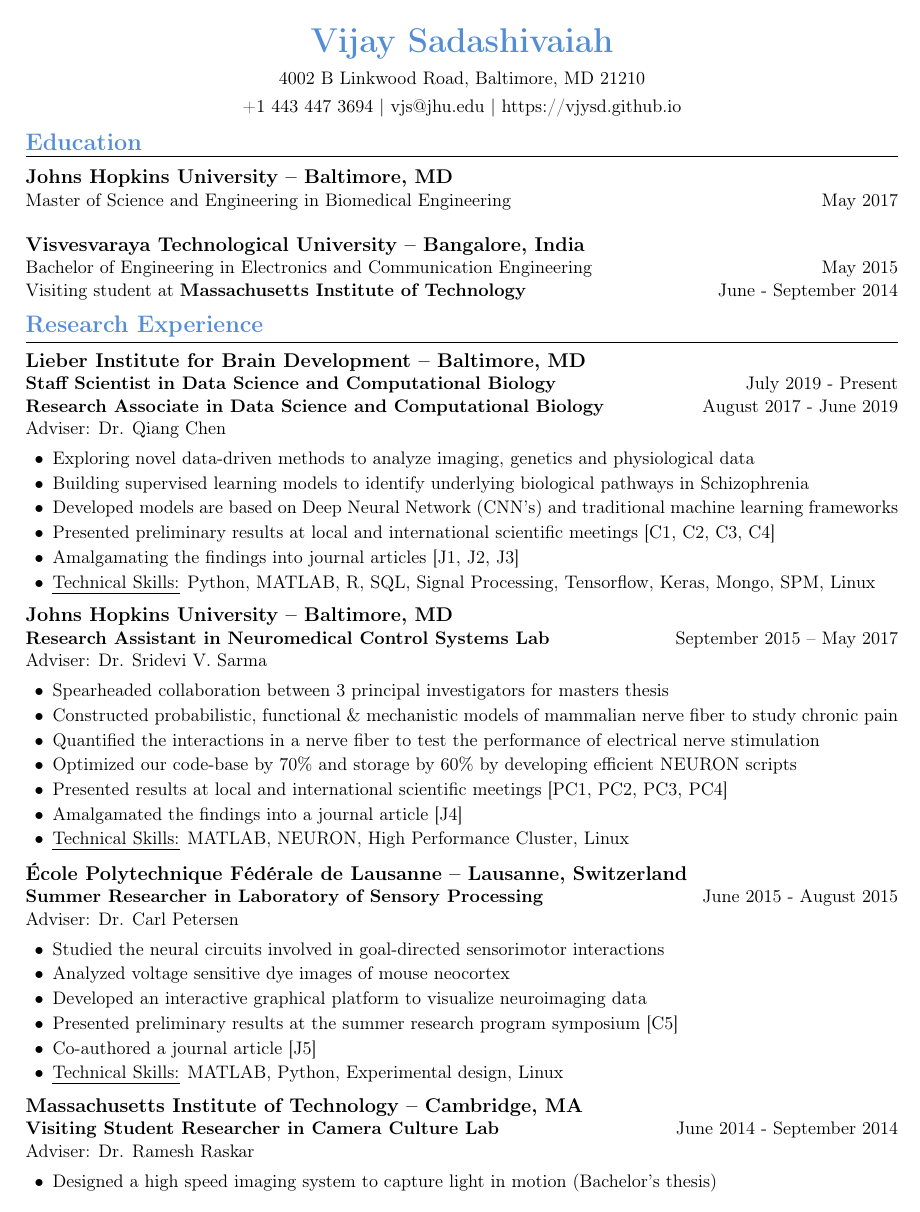
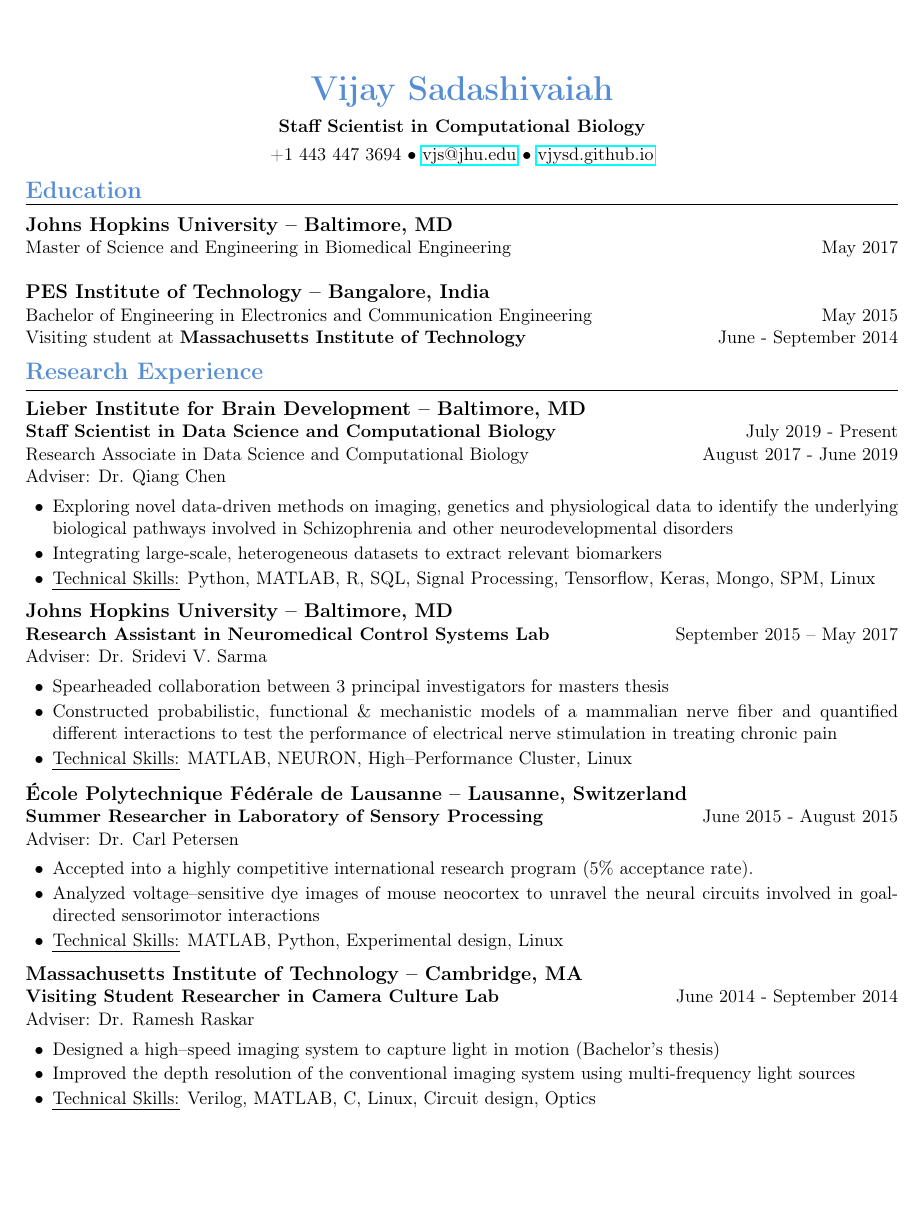
Before and after one commit to vjysd/cv, a LaTeX CV (Sadashivaiah_CV.tex, which reads resume.cls): page 1 of 4. Compiled offline with pdfLaTeX.

Commit message:
Updated descriptions

```diff
--- a/Sadashivaiah_CV.tex
+++ b/Sadashivaiah_CV.tex
@@ -25,13 +25,13 @@
 \renewcommand{\headrulewidth}{0pt}
 %\rhead{Vijay Sadashivaiah}
 \newcommand{\tabitem}{~~\llap{\textbullet}~~}
-\usepackage[left=0.6in,top=0.6in,right=0.6in,bottom=0.6in]{geometry}
+\usepackage[left=0.6in,top=1in,right=0.6in,bottom=1in]{geometry}
 \name{Vijay Sadashivaiah}
-\address{+1 443 447 3694 \\ vjs@jhu.edu \\ https://vjysd.github.io}
-\address{4002 B Linkwood Road, Baltimore, MD 21210}
+\address{+1 443 447 3694 $\bullet$ \href{mailto://vjs@jhu.edu}{vjs@jhu.edu} $\bullet$ \href{https://vjysd.github.io}{vjysd.github.io}}
+\address{\bf Staff Scientist in Computational Biology}
 %\def\nameskip{\bigskip}
 \def\sectionskip{\medskip}
-\lhead{\textit{Vijay Sadashivaiah}}
+\lhead{\textit{Vijay Sadashivaiah -- Updated Fall 2019}}
 
 \begin{document}
 \thispagestyle{empty}
@@ -41,7 +41,7 @@
 {Master of Science and Engineering in Biomedical Engineering} & May 2017 \\
 %$\>\>$Thesis: {``Towards Pain Control by Modelling the Interactions in a Mammalian Nerve Fiber''}
 \\
-\textbf{\large Visvesvaraya Technological University -- Bangalore, India} & \\
+\textbf{\large PES Institute of Technology -- Bangalore, India} & \\
 {Bachelor of Engineering in Electronics and Communication Engineering} & May 2015 \\
 Visiting student at \textbf{Massachusetts Institute of Technology} & June - September 2014
 %$\>\>$Thesis: {``Transient Imaging: Seeing the Unseen''}
@@ -49,34 +49,30 @@
   \end{rSection}
   \begin{rSection}{Research Experience}
 \begin{rSubsectionPromotion}{Lieber Institute for Brain Development -- Baltimore, MD}{}{Staff Scientist in Data Science and Computational Biology}{July 2019 - Present}{Research Associate in Data Science and Computational Biology}{August 2017 - June 2019}{Adviser: Dr. Qiang Chen}
-\item Exploring novel data-driven methods to analyze imaging, genetics and physiological data
-\item Building supervised learning models to identify underlying biological pathways in Schizophrenia
-\item Developed models are based on Deep Neural Network (CNN's) and traditional machine learning frameworks
-\item Presented preliminary results at local and international scientific meetings [C1, C2, C3, C4]
-\item Amalgamating the findings into journal articles [J1, J2, J3]
+\item Exploring novel data-driven methods on imaging, genetics and physiological data to identify the underlying biological pathways involved in Schizophrenia and other neurodevelopmental disorders
+\item Integrating large-scale, heterogeneous datasets to extract relevant biomarkers
+%\item Presented preliminary results at local and international scientific meetings [C1, C2, C3, C4]
+%\item Amalgamating the findings into journal articles [J1, J2, J3]
 \item \uline{Technical Skills:} Python, MATLAB, R, SQL, Signal Processing, Tensorflow, Keras, Mongo, SPM, Linux
     \end{rSubsectionPromotion}
 
     \begin{rSubsection}{Johns Hopkins University -- Baltimore, MD}{}{Research Assistant in Neuromedical Control Systems Lab}{September 2015 -- May 2017}{Adviser: Dr. Sridevi V. Sarma}
 \item Spearheaded collaboration between 3 principal investigators for masters thesis
-\item Constructed probabilistic, functional \& mechanistic models of mammalian nerve fiber to study chronic pain
-\item Quantified the interactions in a nerve fiber to test the performance of electrical nerve stimulation
-\item Optimized our code-base by 70\% and storage by 60\% by developing efficient NEURON scripts
-\item Presented results at local and international scientific meetings [PC1, PC2, PC3, PC4]
-\item Amalgamated the findings into a journal article [J4]
-\item \uline{Technical Skills:} MATLAB, NEURON, High Performance Cluster, Linux
+\item Constructed probabilistic, functional \& mechanistic models of a mammalian nerve fiber and quantified different interactions to test the performance of electrical nerve stimulation in treating chronic pain
+%\item Optimized our code-base by 70\% and storage by 60\% by developing efficient NEURON scripts
+%\item Presented results at local and international scientific meetings [PC1, PC2, PC3, PC4]
+%\item Amalgamated the findings into a journal article [J4]
+\item \uline{Technical Skills:} MATLAB, NEURON, High--Performance Cluster, Linux
     \end{rSubsection}
 
     \begin{rSubsection}{École Polytechnique Fédérale de Lausanne -- Lausanne, Switzerland}{}{Summer Researcher in Laboratory of Sensory Processing}{June 2015 - August 2015}{Adviser: Dr. Carl Petersen}
-\item Studied the neural circuits involved in goal-directed sensorimotor interactions
-\item Analyzed voltage sensitive dye images of mouse neocortex
-\item Developed an interactive graphical platform to visualize neuroimaging data
-\item Presented preliminary results at the summer research program symposium [C5]
-\item Co-authored a journal article [J5]
+\item Accepted into a highly competitive international research program (5\% acceptance rate).
+\item Analyzed voltage--sensitive dye images of mouse neocortex to unravel the neural circuits involved in goal-directed sensorimotor interactions
+%\item Developed an interactive graphical platform to visualize neuroimaging data
+%\item Presented preliminary results at the summer research program symposium [C5]
+%\item Co-authored a journal article [J5]
 \item \uline{Technical Skills:} MATLAB, Python, Experimental design, Linux
     \end{rSubsection}
     \begin{rSubsection}{Massachusetts Institute of Technology -- Cambridge, MA}{}{Visiting Student Researcher in Camera Culture Lab}{June 2014 - September 2014}{Adviser: Dr. Ramesh Raskar}
-\item Designed a high speed imaging system to capture light in motion (Bachelor's thesis)
-\item Improved the depth resolution of conventional imaging system using multi-frequency light sources
-\item Authored a do it yourself manual for the imaging system
-\item Featured on MIT website and BBC news
+\item Designed a high--speed imaging system to capture light in motion (Bachelor's thesis)
+\item Improved the depth resolution of  the conventional imaging system using multi-frequency light sources
--- a/resume.cls
+++ b/resume.cls
@@ -115,7 +115,7 @@
   { \bf #3}                 \hfill                  {    #4}% Stop a space
   \ifthenelse{\equal{#5}{}}{}{
   \\
-  {\bf #5}                 \hfill                  { #6} \\% Stop a space
+  {#5}                 \hfill                  { #6} \\% Stop a space
   { #7}
   }\smallskip
   % \cdot used for bullets, items non-indented
```
Also changed, not shown: Sadashivaiah_CV.pdf, Sadashivaiah_CV.tex (98 more changed lines), 2 other files.
